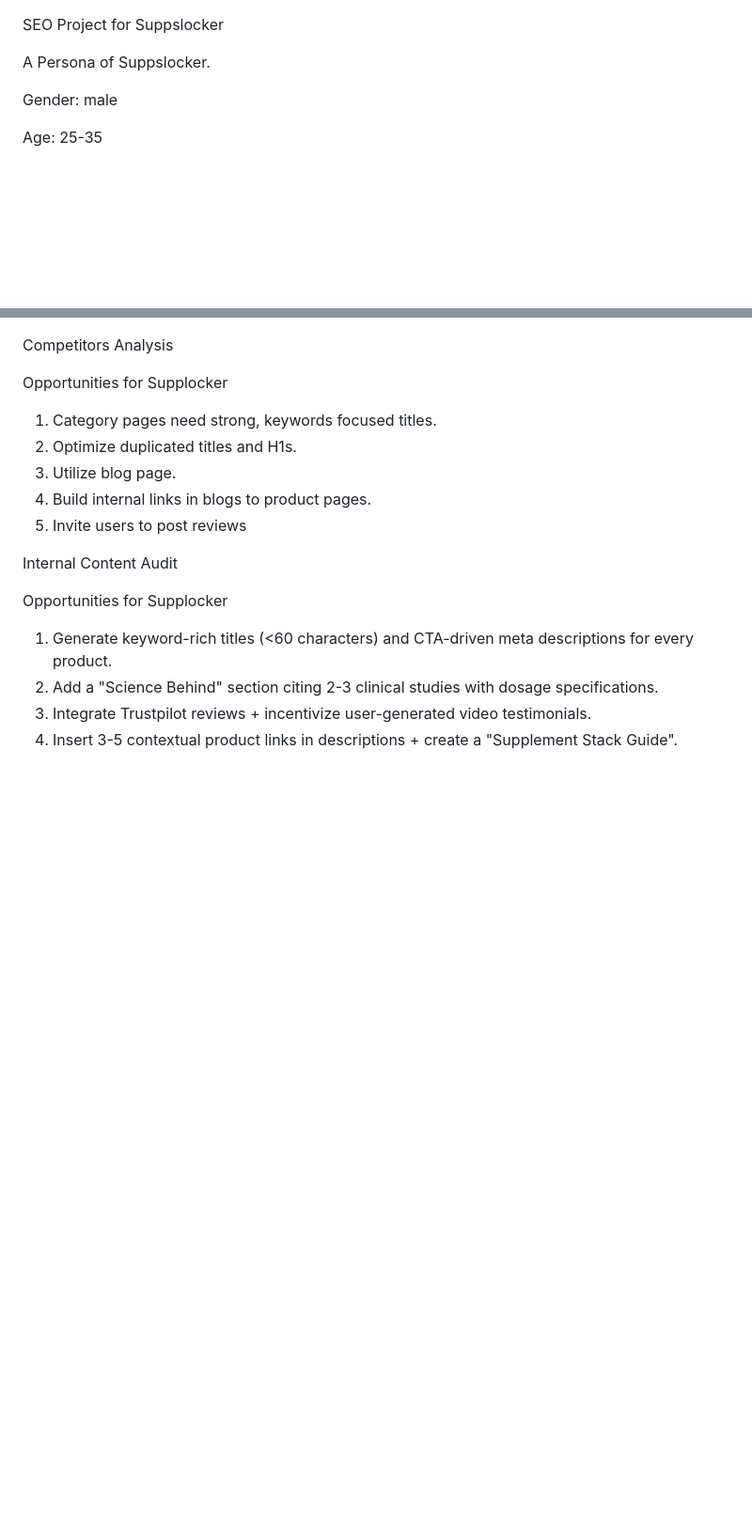
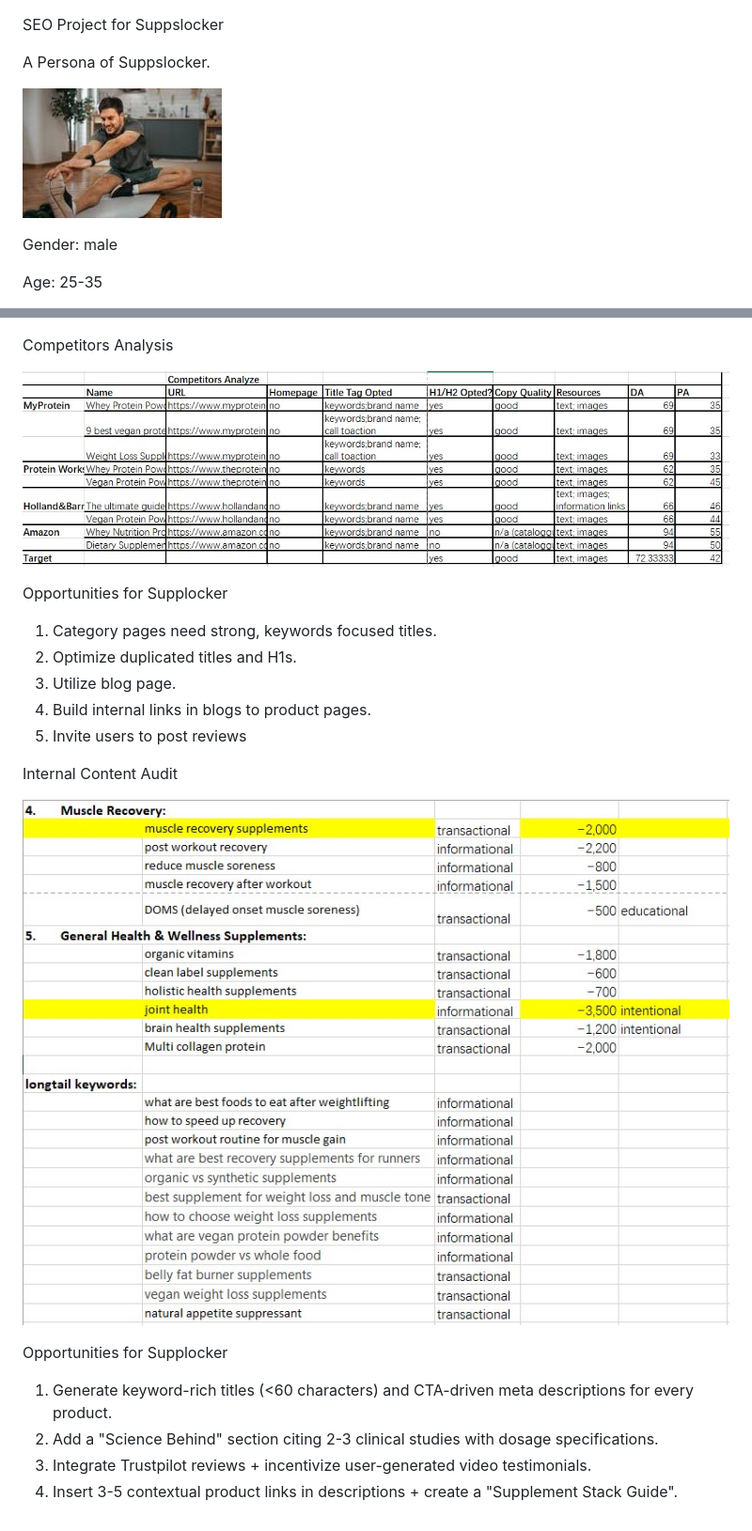
Before and after one commit to KKYLETEST/aseoproject.github.io, a Markdown page: README.md, 2 parts joined by grey strips. Shown at 94% size. Drawn GitHub-style; blank space fills up the shorter version.

```diff
--- a/README.md
+++ b/README.md
@@ -2,6 +2,7 @@ SEO Project for Suppslocker
 
 A Persona of Suppslocker.
 
+![Alt text](pics/1.jpg)
 
 Gender: male
 
@@ -191,5 +193,7 @@ Keywords & Competitors
 
 Competitors Analysis
+
+![Alt text](pics/5.jpg)
 
 Opportunities for Supplocker
 
@@ -202,6 +206,8 @@ Opportunities for Supplocker
 
 Internal Content Audit
 
+![Alt text](pics/3.jpg)
+
 Opportunities for Supplocker
 
 1.	Generate keyword-rich titles (<60 characters) and CTA-driven meta descriptions for every product.
```
Also changed, not shown: other parts of README.md (+3 -2 lines).
